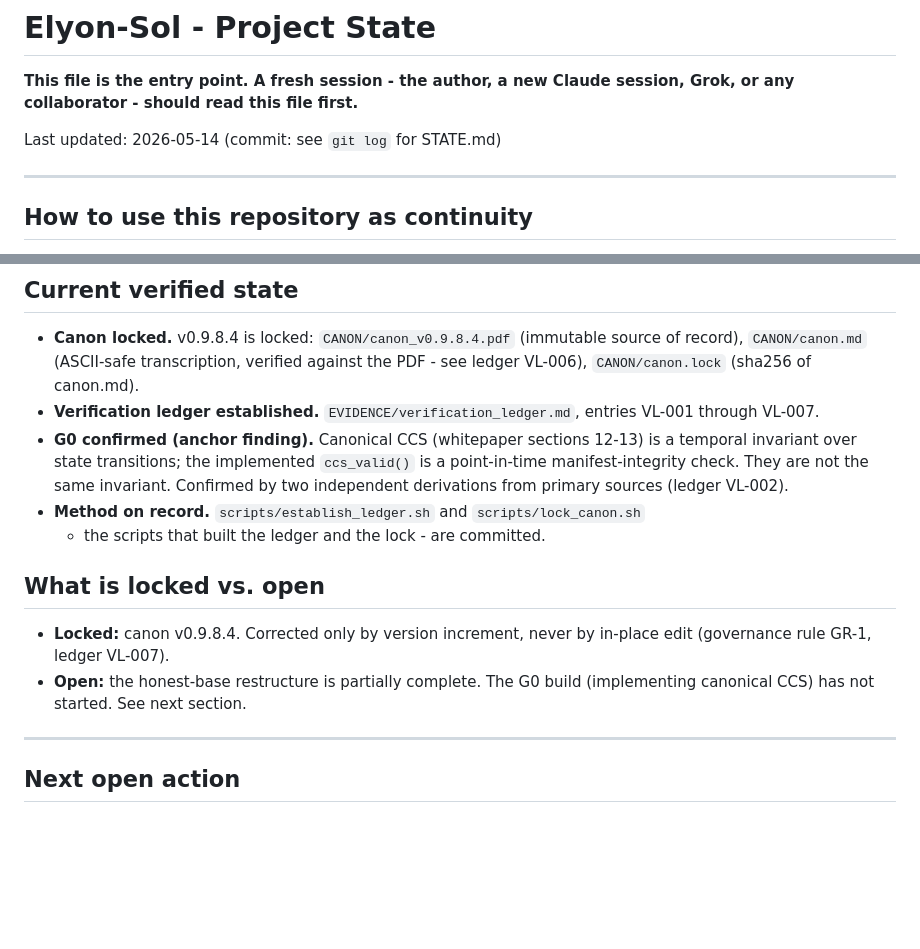
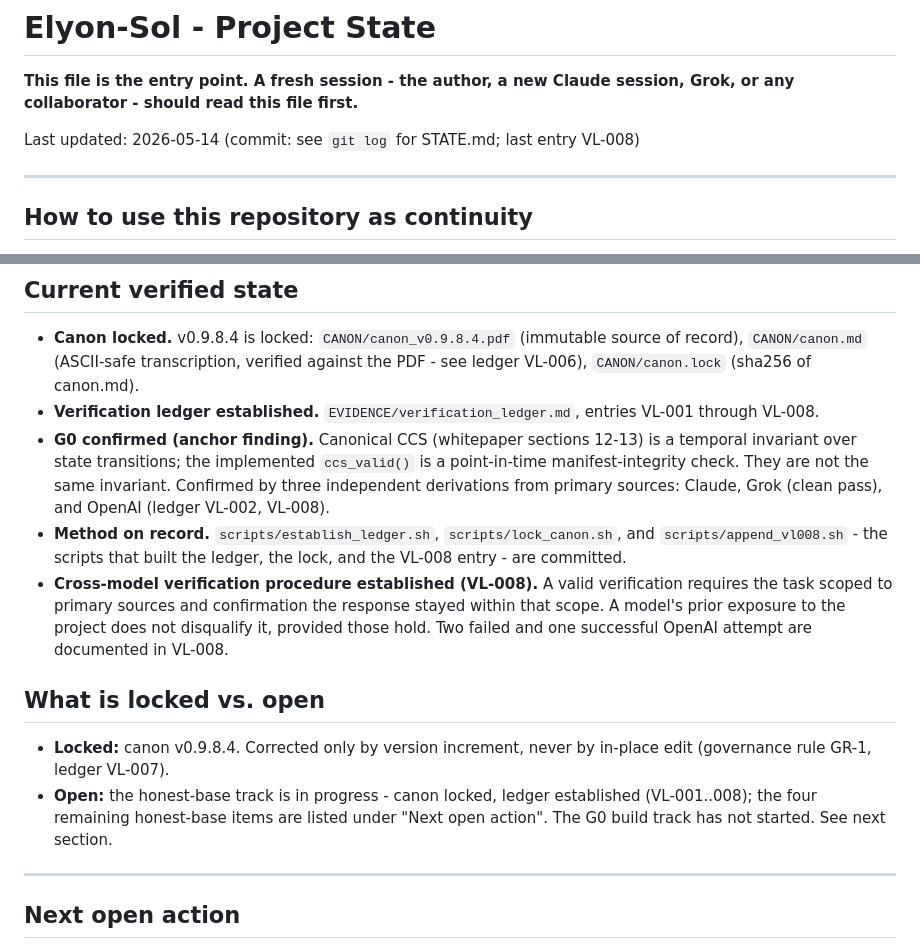
Before and after one commit to Elyon-Sol/Elyon-Sol, a Markdown page: STATE.md, 2 parts joined by grey strips. GitHub-like rendering; blank space fills up the shorter version.

Commit message:
Update STATE.md: G0 three-way confirmed; VL-008; ledger range; honest-base status

```diff
--- a/STATE.md
+++ b/STATE.md
@@ -3,7 +3,7 @@
 **This file is the entry point. A fresh session - the author, a new Claude
 session, Grok, or any collaborator - should read this file first.**
 
-Last updated: 2026-05-14 (commit: see `git log` for STATE.md)
+Last updated: 2026-05-14 (commit: see `git log` for STATE.md; last entry VL-008)
 
 ---
 
@@ -47,20 +47,28 @@ manifest layer. CCS has drifted - see G0 below.
   source of record), `CANON/canon.md` (ASCII-safe transcription, verified
   against the PDF - see ledger VL-006), `CANON/canon.lock` (sha256 of canon.md).
 - **Verification ledger established.** `EVIDENCE/verification_ledger.md`,
-  entries VL-001 through VL-007.
+  entries VL-001 through VL-008.
 - **G0 confirmed (anchor finding).** Canonical CCS (whitepaper sections 12-13)
   is a temporal invariant over state transitions; the implemented `ccs_valid()`
   is a point-in-time manifest-integrity check. They are not the same invariant.
-  Confirmed by two independent derivations from primary sources (ledger VL-002).
-- **Method on record.** `scripts/establish_ledger.sh` and `scripts/lock_canon.sh`
-  - the scripts that built the ledger and the lock - are committed.
+  Confirmed by three independent derivations from primary sources: Claude,
+  Grok (clean pass), and OpenAI (ledger VL-002, VL-008).
+- **Method on record.** `scripts/establish_ledger.sh`, `scripts/lock_canon.sh`,
+  and `scripts/append_vl008.sh` - the scripts that built the ledger, the lock,
+  and the VL-008 entry - are committed.
+- **Cross-model verification procedure established (VL-008).** A valid
+  verification requires the task scoped to primary sources and confirmation the
+  response stayed within that scope. A model's prior exposure to the project
+  does not disqualify it, provided those hold. Two failed and one successful
+  OpenAI attempt are documented in VL-008.
 
 ## What is locked vs. open
 
 - **Locked:** canon v0.9.8.4. Corrected only by version increment, never by
   in-place edit (governance rule GR-1, ledger VL-007).
-- **Open:** the honest-base restructure is partially complete. The G0 build
-  (implementing canonical CCS) has not started. See next section.
+- **Open:** the honest-base track is in progress - canon locked, ledger
+  established (VL-001..008); the four remaining honest-base items are listed
+  under "Next open action". The G0 build track has not started. See next section.
 
 ---
 
```
